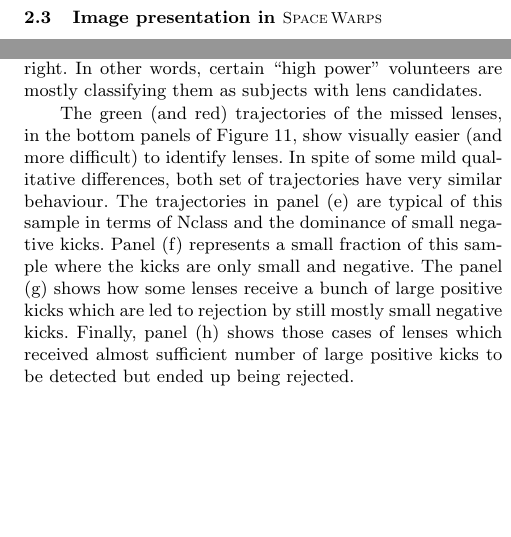
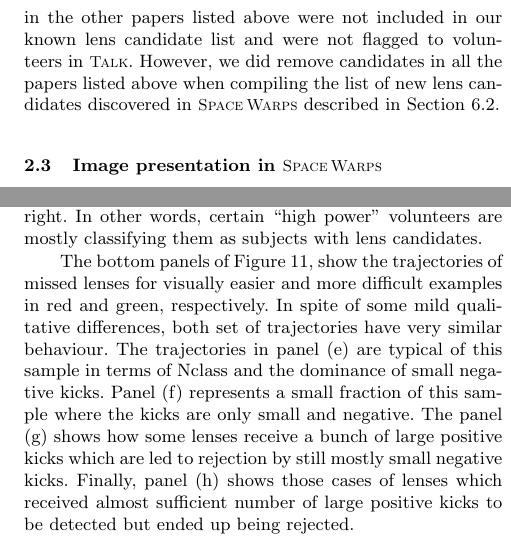
Before and after one commit to drphilmarshall/SpaceWarps, a LaTeX paper (doc/sw-cfhtls.tex): two parts of the columns of pages 4 and 17 of 23, joined at a grey line, cut at the place of the change, the shorter picture padded with empty space. Compiled offline with pdfLaTeX; a LaTeX package or settings file that is missing is left out.

Commit message:
Final minor Edits to Paper 2

```diff
--- a/doc/sw-cfhtls.tex
+++ b/doc/sw-cfhtls.tex
@@ -320,7 +320,7 @@ science team. In this paper, we refer to the sample of 330 \rf and 108
 \af lens candidates as the sample of ``known lens candidates'' and the
 sample of confirmed (or most promising) 33 \rf and 26 \af as the sample
 of ``known lenses''. Note that the ``known lens'' sample is a subset of
-the ``known lens candidates'' sample.
+the ``known lens candidates'' sample. Note that the lens candidates in found in the other papers listed above were not included in our known lens candidate list and were not flagged to volunteers in \Talk. However, we did remove candidates in all the papers listed above when compiling the list of new lens candidates discovered in \sw described in \Sref{sec:results:newcand}.
 
 %%%%%%%%%%%%%%%%%%%%%%%%%%%%%%%%%%%%%%%%%%%%%%%%%%%%%%%%%%%%%%%%%%%%%%%%%%%%%%
 
@@ -1504,9 +1504,8 @@ the large kicks seen in the trajectories of the missed lenses seem to be
 moving the subjects to the right. In other words, certain ``high power''
 volunteers are mostly classifying them as subjects with lens candidates.
 
-The green (and red) trajectories of the missed lenses, in the bottom panels
-of \Fref{fig:detmis}, show visually easier (and more difficult) to identify
-lenses. In spite of some mild qualitative differences, both set of
+The bottom panels of \Fref{fig:detmis}, show the trajectories of missed lenses for visually easier and more difficult examples in red and green, respectively.
+In spite of some mild qualitative differences, both set of
 trajectories have very similar behaviour. The trajectories in panel (e)
 are typical of this sample in terms of Nclass and the dominance of small
 negative kicks. Panel (f) represents a small fraction of this sample
```
Also changed, not shown: doc/sw-cfhtls.pdf, doc/sw-cfhtls.tex (6 more changed lines).
